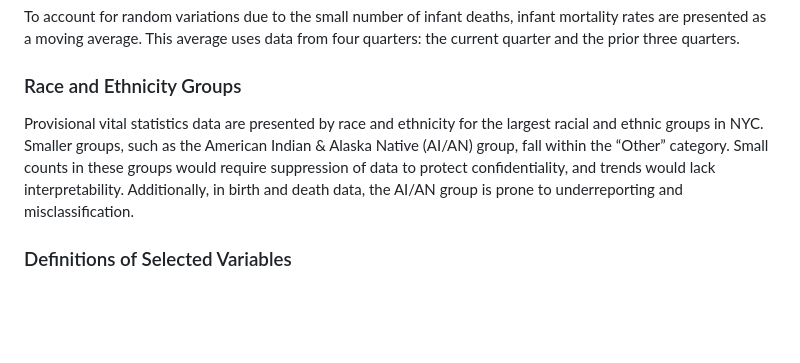
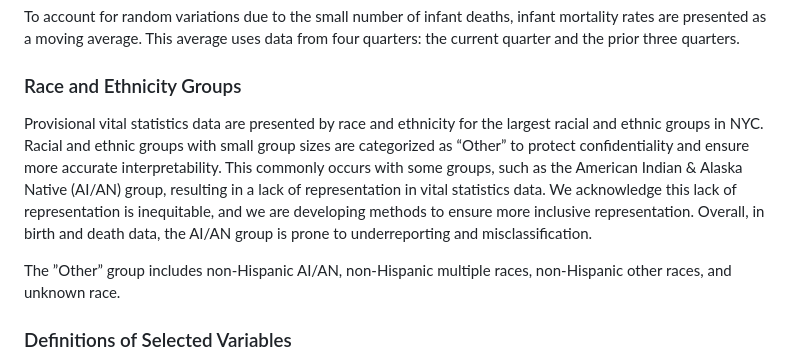
Before and after one commit to nychealth/provisional-vital-statistics, a Markdown page: README.md, the part around the change. GitHub-like rendering; blank space fills up the shorter version.

Commit message:
Update README.md
Updated "Race and Ethnicity Groups" section.

```diff
--- a/README.md
+++ b/README.md
@@ -35,7 +35,9 @@ To account for random variations due to the small number of infant deaths, infan
 
 ### Race and Ethnicity Groups
 
-Provisional vital statistics data are presented by race and ethnicity for the largest racial and ethnic groups in NYC. Smaller groups, such as the American Indian & Alaska Native (AI/AN) group, fall within the “Other” category. Small counts in these groups would require suppression of data to protect confidentiality, and trends would lack interpretability. Additionally, in birth and death data, the AI/AN group is prone to underreporting and misclassification.
+Provisional vital statistics data are presented by race and ethnicity for the largest racial and ethnic groups in NYC. Racial and ethnic groups with small group sizes are categorized as “Other” to protect confidentiality and ensure more accurate interpretability. This commonly occurs with some groups, such as the American Indian & Alaska Native (AI/AN) group, resulting in a lack of representation in vital statistics data. We acknowledge this lack of representation is inequitable, and we are developing methods to ensure more inclusive representation. Overall, in birth and death data, the AI/AN group is prone to underreporting and misclassification.
+
+The ”Other” group includes non-Hispanic AI/AN, non-Hispanic multiple races, non-Hispanic other races, and unknown race.
 
 ### Definitions of Selected Variables
 - **Infant mortality rate**: Number of infant deaths (less than 1 year of age) per 1,000 live births.
```
